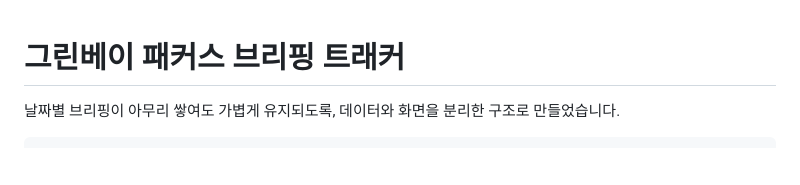
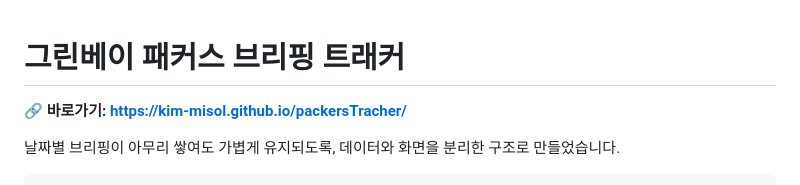
Before and after one commit to kim-misol/packersTracher, a Markdown page: README.md, the part around the change. Drawn GitHub-style; blank space fills up the shorter version.

Commit message:
README에 GitHub Pages 링크 추가
Added a link to the Packers Tracker website in the README.

```diff
--- a/README.md
+++ b/README.md
@@ -1,4 +1,6 @@
 # 그린베이 패커스 브리핑 트래커
+
+🔗 **바로가기: [https://kim-misol.github.io/packersTracher/](https://kim-misol.github.io/packersTracher/)**
 
 날짜별 브리핑이 아무리 쌓여도 가볍게 유지되도록, 데이터와 화면을 분리한 구조로 만들었습니다.
 
```
